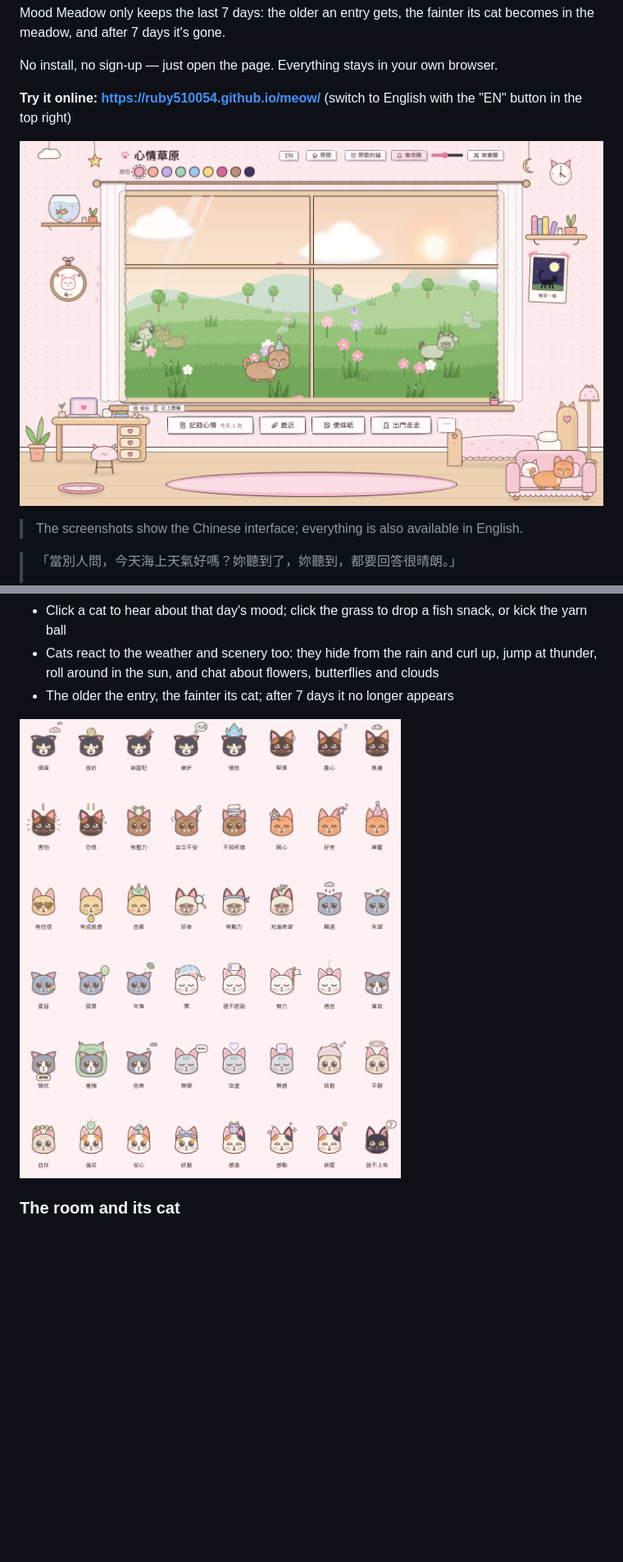
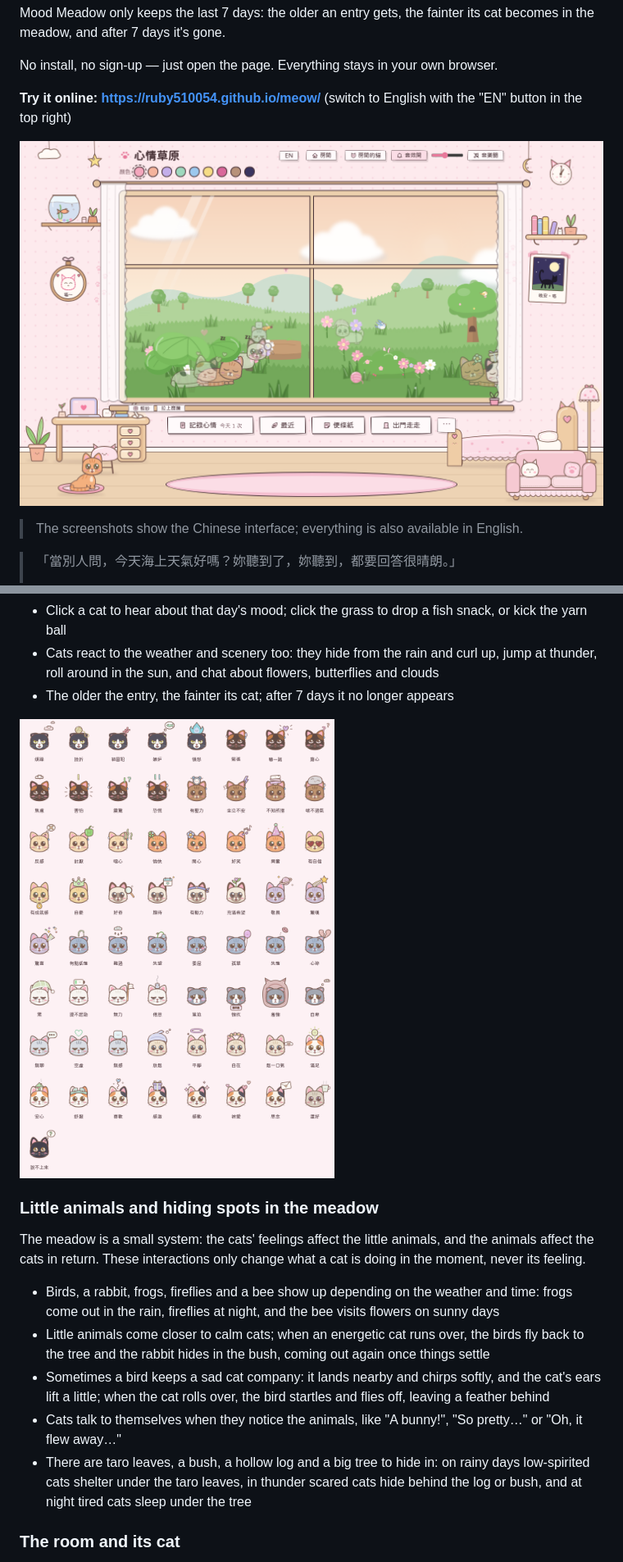
Before and after one commit to ruby510054/meow, a Markdown page: README.en.md, 2 parts joined by grey strips. Shown at 82% size. Drawn GitHub-style; pictures changed too: docs/accessories.png, docs/main.png; blank space fills up the shorter version.

```diff
--- a/README.en.md
+++ b/README.en.md
@@ -65,6 +66,15 @@ It follows the time of day too: a light mist in the early morning, sunset colors
 - The older the entry, the fainter its cat; after 7 days it no longer appears
 
 ![All feeling accessories](docs/accessories.png)
+
+### Little animals and hiding spots in the meadow
+The meadow is a small system: the cats' feelings affect the little animals, and the animals affect the cats in return. These interactions only change what a cat is doing in the moment, never its feeling.
+
+- Birds, a rabbit, frogs, fireflies and a bee show up depending on the weather and time: frogs come out in the rain, fireflies at night, and the bee visits flowers on sunny days
+- Little animals come closer to calm cats; when an energetic cat runs over, the birds fly back to the tree and the rabbit hides in the bush, coming out again once things settle
+- Sometimes a bird keeps a sad cat company: it lands nearby and chirps softly, and the cat's ears lift a little; when the cat rolls over, the bird startles and flies off, leaving a feather behind
+- Cats talk to themselves when they notice the animals, like "A bunny!", "So pretty…" or "Oh, it flew away…"
+- There are taro leaves, a bush, a hollow log and a big tree to hide in: on rainy days low-spirited cats shelter under the taro leaves, in thunder scared cats hide behind the log or bush, and at night tired cats sleep under the tree
 
 ### The room and its cat
 - A cat lives in the room and wanders around on its own. It runs around, chases its tail, naps on the bed and sofa, and now and then makes mischief on the desk
```
Also changed, not shown: other parts of README.en.md (+3 -2 lines), README.md (+12 -2 lines), docs/calendar.png, docs/phone.png, docs/record.png, docs/weather.png, 3 other files.
